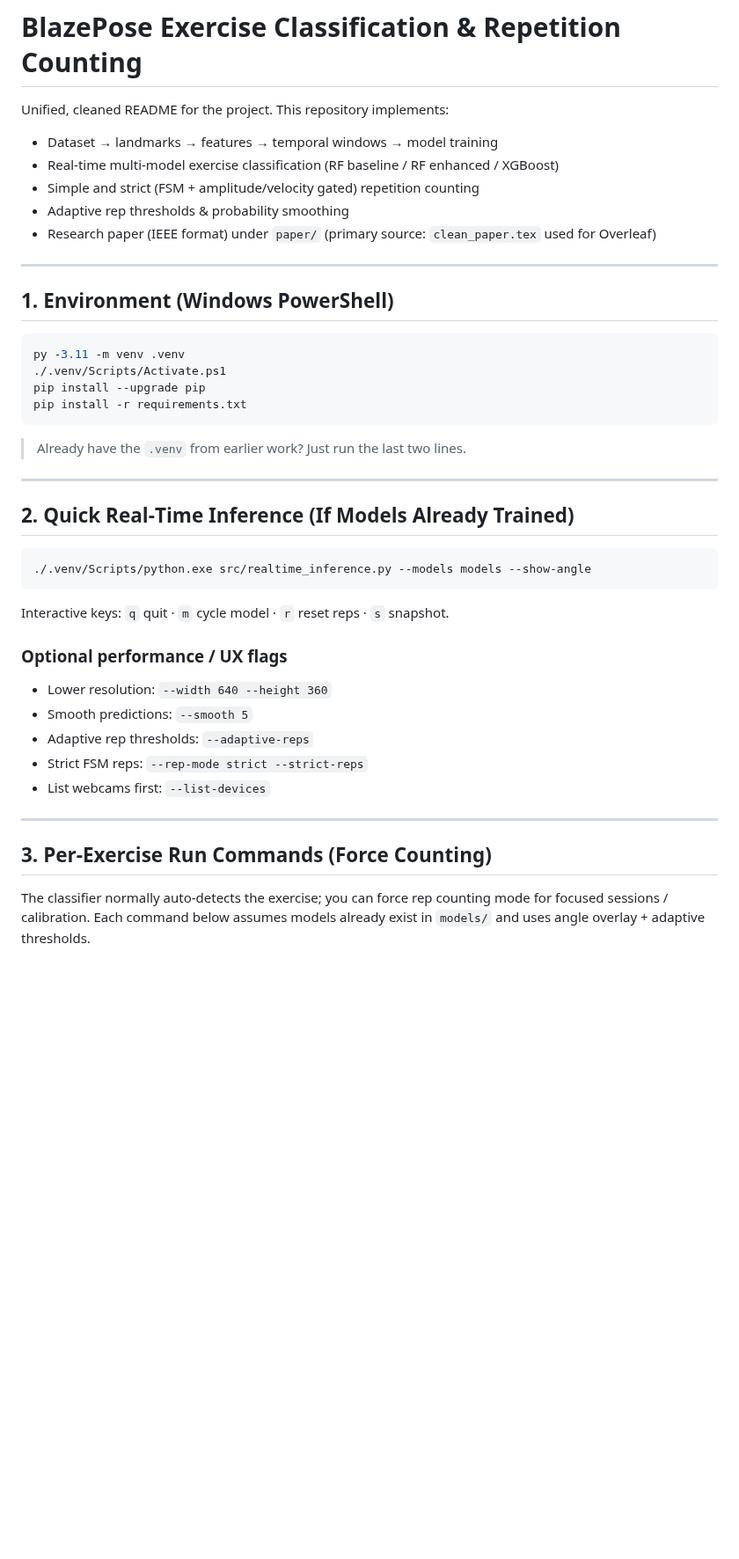
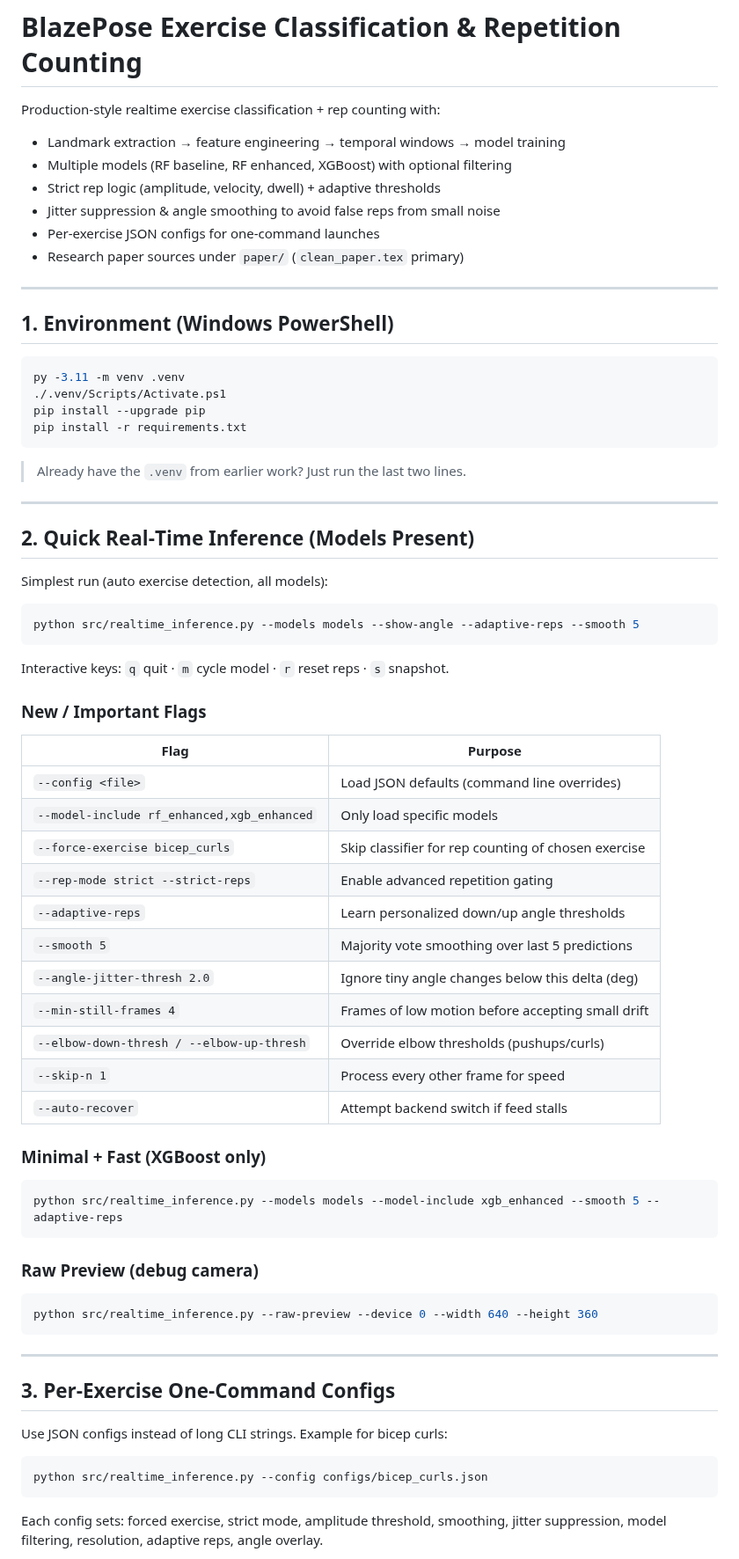
Before and after one commit to atharvkhisti/blaze-pose-classifier, a Markdown page: README.md, the part around one of its changes. Shown at 88% size. Drawn GitHub-style; blank space fills up the shorter version.

Commit message:
docs: update README with configs, jitter suppression, model filtering, usage overhaul

````diff
--- a/README.md
+++ b/README.md
@@ -1,12 +1,13 @@
 # BlazePose Exercise Classification & Repetition Counting
 
-Unified, cleaned README for the project. This repository implements:
+Production‑style realtime exercise classification + rep counting with:
 
-* Dataset → landmarks → features → temporal windows → model training
-* Real‑time multi‑model exercise classification (RF baseline / RF enhanced / XGBoost)
-* Simple and strict (FSM + amplitude/velocity gated) repetition counting
-* Adaptive rep thresholds & probability smoothing
-* Research paper (IEEE format) under `paper/` (primary source: `clean_paper.tex` used for Overleaf)
+* Landmark extraction → feature engineering → temporal windows → model training
+* Multiple models (RF baseline, RF enhanced, XGBoost) with optional filtering
+* Strict rep logic (amplitude, velocity, dwell) + adaptive thresholds
+* Jitter suppression & angle smoothing to avoid false reps from small noise
+* Per‑exercise JSON configs for one‑command launches
+* Research paper sources under `paper/` (`clean_paper.tex` primary)
 
 ---
 ## 1. Environment (Windows PowerShell)
@@ -20,20 +21,43 @@ pip install -r requirements.txt
 > Already have the `.venv` from earlier work? Just run the last two lines.
 
 ---
-## 2. Quick Real‑Time Inference (If Models Already Trained)
+## 2. Quick Real‑Time Inference (Models Present)
+Simplest run (auto exercise detection, all models):
 ```powershell
-./.venv/Scripts/python.exe src/realtime_inference.py --models models --show-angle
+python src/realtime_inference.py --models models --show-angle --adaptive-reps --smooth 5
 ```
 Interactive keys: `q` quit · `m` cycle model · `r` reset reps · `s` snapshot.
 
-### Optional performance / UX flags
-* Lower resolution: `--width 640 --height 360`
-* Smooth predictions: `--smooth 5`
-* Adaptive rep thresholds: `--adaptive-reps`
-* Strict FSM reps: `--rep-mode strict --strict-reps`
-* List webcams first: `--list-devices`
+### New / Important Flags
+| Flag | Purpose |
+|------|---------|
+| `--config <file>` | Load JSON defaults (command line overrides) |
+| `--model-include rf_enhanced,xgb_enhanced` | Only load specific models |
+| `--force-exercise bicep_curls` | Skip classifier for rep counting of chosen exercise |
+| `--rep-mode strict --strict-reps` | Enable advanced repetition gating |
+| `--adaptive-reps` | Learn personalized down/up angle thresholds |
+| `--smooth 5` | Majority vote smoothing over last 5 predictions |
+| `--angle-jitter-thresh 2.0` | Ignore tiny angle changes below this delta (deg) |
+| `--min-still-frames 4` | Frames of low motion before accepting small drift |
+| `--elbow-down-thresh / --elbow-up-thresh` | Override elbow thresholds (pushups/curls) |
+| `--skip-n 1` | Process every other frame for speed |
+| `--auto-recover` | Attempt backend switch if feed stalls |
+
+### Minimal + Fast (XGBoost only)
+```powershell
+python src/realtime_inference.py --models models --model-include xgb_enhanced --smooth 5 --adaptive-reps
+```
+
+### Raw Preview (debug camera)
+```powershell
+python src/realtime_inference.py --raw-preview --device 0 --width 640 --height 360
+```
 
 ---
-## 3. Per‑Exercise Run Commands (Force Counting)
-The classifier normally auto‑detects the exercise; you can force rep counting mode for focused sessions / calibration. Each command below assumes models already exist in `models/` and uses angle overlay + adaptive thresholds.
+## 3. Per‑Exercise One‑Command Configs
+Use JSON configs instead of long CLI strings. Example for bicep curls:
+```powershell
+python src/realtime_inference.py --config configs/bicep_curls.json
+```
+Each config sets: forced exercise, strict mode, amplitude threshold, smoothing, jitter suppression, model filtering, resolution, adaptive reps, angle overlay.
 
````
Also changed, not shown: other parts of README.md (+35 -22 lines).
